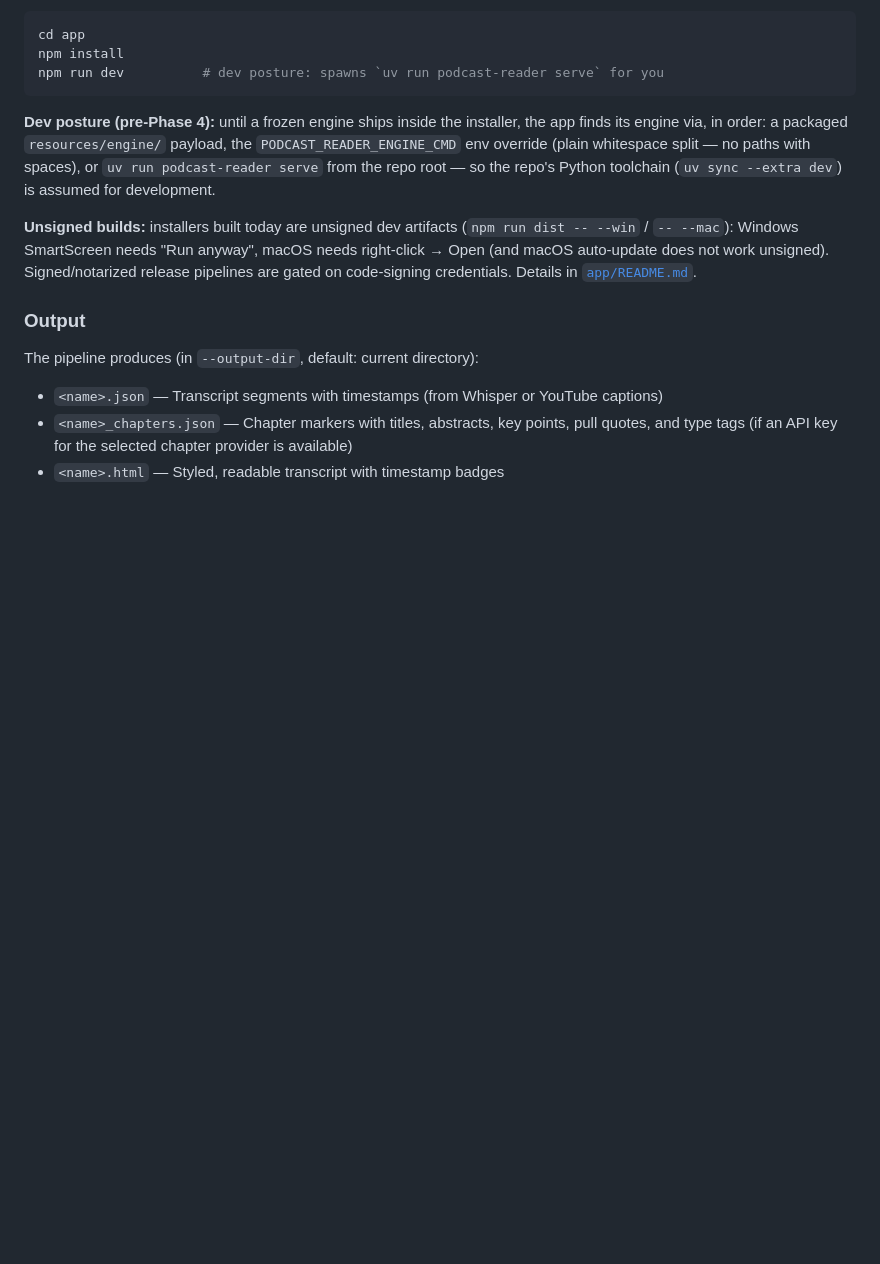
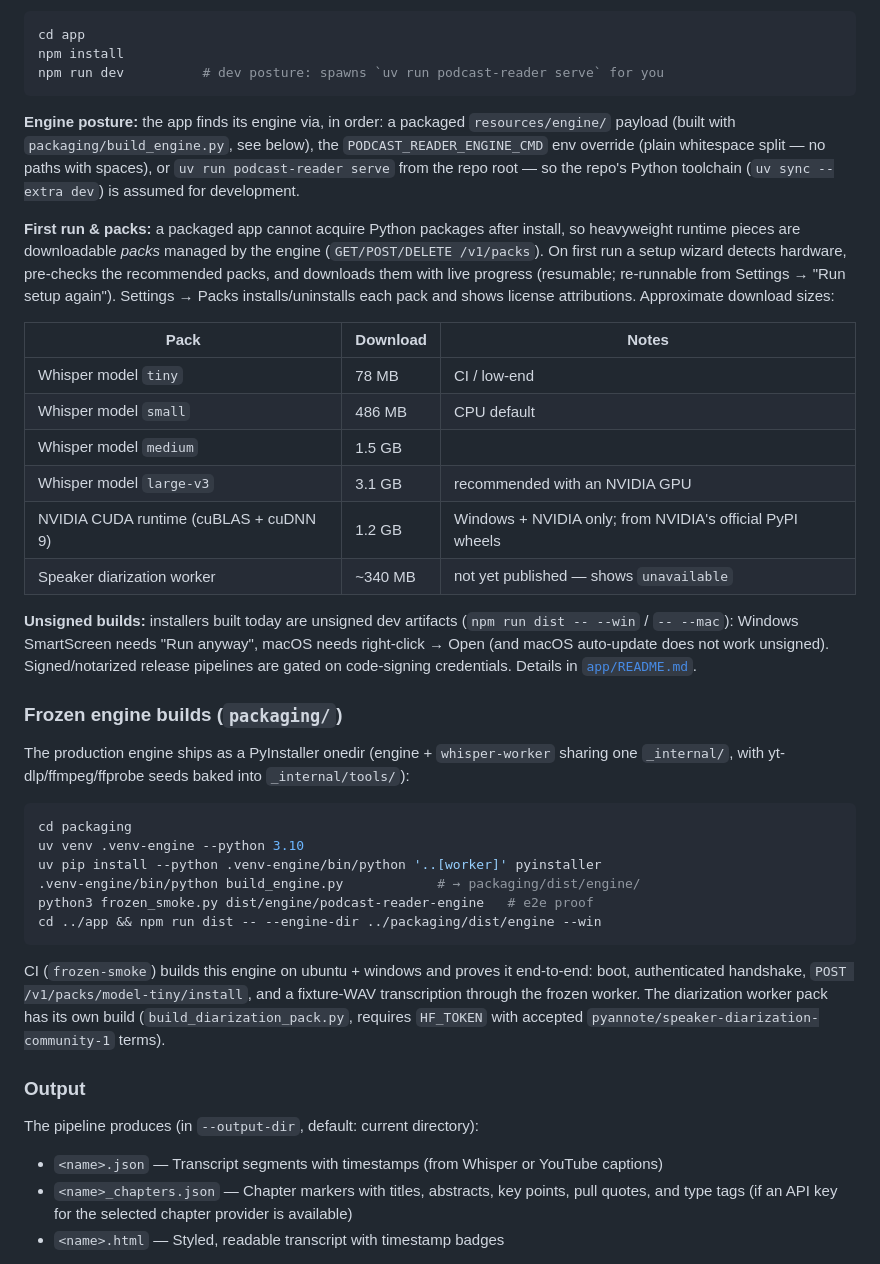
Before and after one commit to jim80net/podcast_reader, a Markdown page: README.md, the part around the change. Drawn GitHub-style; blank space fills up the shorter version.

````diff
--- a/README.md
+++ b/README.md
@@ -77,18 +77,56 @@ npm install
 npm run dev          # dev posture: spawns `uv run podcast-reader serve` for you
 ```
 
-**Dev posture (pre-Phase 4):** until a frozen engine ships inside the
-installer, the app finds its engine via, in order: a packaged
-`resources/engine/` payload, the `PODCAST_READER_ENGINE_CMD` env override
-(plain whitespace split — no paths with spaces), or `uv run podcast-reader
-serve` from the repo root — so the repo's Python toolchain
-(`uv sync --extra dev`) is assumed for development.
+**Engine posture:** the app finds its engine via, in order: a packaged
+`resources/engine/` payload (built with `packaging/build_engine.py`, see
+below), the `PODCAST_READER_ENGINE_CMD` env override (plain whitespace
+split — no paths with spaces), or `uv run podcast-reader serve` from the
+repo root — so the repo's Python toolchain (`uv sync --extra dev`) is
+assumed for development.
+
+**First run & packs:** a packaged app cannot acquire Python packages after
+install, so heavyweight runtime pieces are downloadable *packs* managed by
+the engine (`GET/POST/DELETE /v1/packs`). On first run a setup wizard
+detects hardware, pre-checks the recommended packs, and downloads them with
+live progress (resumable; re-runnable from Settings → "Run setup again").
+Settings → Packs installs/uninstalls each pack and shows license
+attributions. Approximate download sizes:
+
+| Pack | Download | Notes |
+|------|----------|-------|
+| Whisper model `tiny` | 78 MB | CI / low-end |
+| Whisper model `small` | 486 MB | CPU default |
+| Whisper model `medium` | 1.5 GB | |
+| Whisper model `large-v3` | 3.1 GB | recommended with an NVIDIA GPU |
+| NVIDIA CUDA runtime (cuBLAS + cuDNN 9) | 1.2 GB | Windows + NVIDIA only; from NVIDIA's official PyPI wheels |
+| Speaker diarization worker | ~340 MB | not yet published — shows `unavailable` |
 
 **Unsigned builds:** installers built today are unsigned dev artifacts
 (`npm run dist -- --win` / `-- --mac`): Windows SmartScreen needs
 "Run anyway", macOS needs right-click → Open (and macOS auto-update does
 not work unsigned). Signed/notarized release pipelines are gated on
 code-signing credentials. Details in [`app/README.md`](app/README.md).
+
+### Frozen engine builds (`packaging/`)
+
+The production engine ships as a PyInstaller onedir (engine +
+`whisper-worker` sharing one `_internal/`, with yt-dlp/ffmpeg/ffprobe seeds
+baked into `_internal/tools/`):
+
+```bash
+cd packaging
+uv venv .venv-engine --python 3.10
+uv pip install --python .venv-engine/bin/python '..[worker]' pyinstaller
+.venv-engine/bin/python build_engine.py            # → packaging/dist/engine/
+python3 frozen_smoke.py dist/engine/podcast-reader-engine   # e2e proof
+cd ../app && npm run dist -- --engine-dir ../packaging/dist/engine --win
+```
+
+CI (`frozen-smoke`) builds this engine on ubuntu + windows and proves it
+end-to-end: boot, authenticated handshake, `POST /v1/packs/model-tiny/install`,
+and a fixture-WAV transcription through the frozen worker. The diarization
+worker pack has its own build (`build_diarization_pack.py`, requires
+`HF_TOKEN` with accepted `pyannote/speaker-diarization-community-1` terms).
 
 ### Output
 
````
Also changed, not shown: CLAUDE.md (+13 -1 lines), app/README.md (+39 -9 lines).
